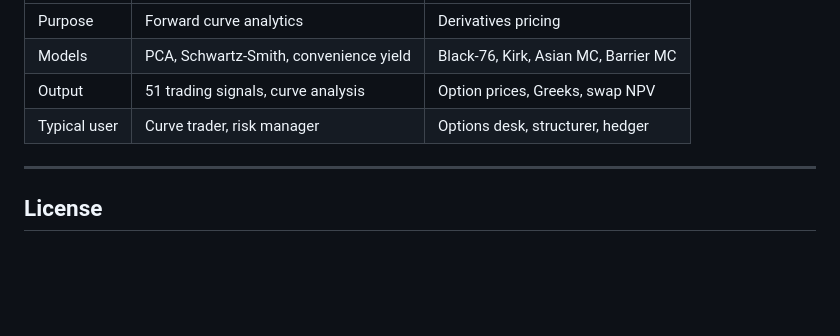
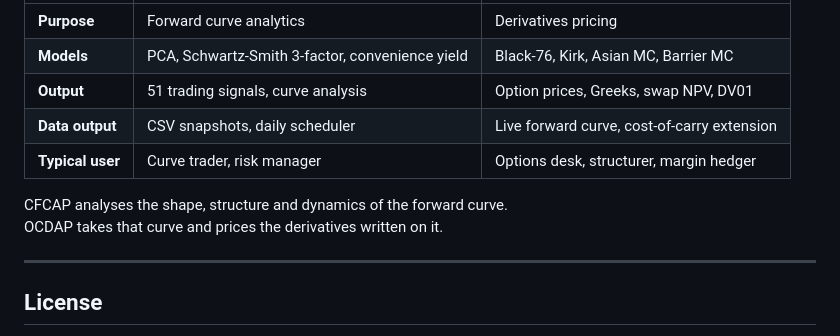
Before and after one commit to adamelgbouri/options-and-commodity-derivatives-analytics-platform, a Markdown page: README.md, the part around one of its changes. Rendered like a GitHub page; blank space fills up the shorter version.

```diff
--- a/README.md
+++ b/README.md
@@ -142,8 +126,12 @@ OCDAP and CFCAP are complementary platforms:
 |---|---|---|
-| Purpose | Forward curve analytics | Derivatives pricing |
-| Models | PCA, Schwartz-Smith, convenience yield | Black-76, Kirk, Asian MC, Barrier MC |
-| Output | 51 trading signals, curve analysis | Option prices, Greeks, swap NPV |
-| Typical user | Curve trader, risk manager | Options desk, structurer, hedger |
+| **Purpose** | Forward curve analytics | Derivatives pricing |
+| **Models** | PCA, Schwartz-Smith 3-factor, convenience yield | Black-76, Kirk, Asian MC, Barrier MC |
+| **Output** | 51 trading signals, curve analysis | Option prices, Greeks, swap NPV, DV01 |
+| **Data output** | CSV snapshots, daily scheduler | Live forward curve, cost-of-carry extension |
+| **Typical user** | Curve trader, risk manager | Options desk, structurer, margin hedger |
+
+CFCAP analyses the shape, structure and dynamics of the forward curve.
+OCDAP takes that curve and prices the derivatives written on it.
 
 ---
 
```
Also changed, not shown: other parts of README.md (+77 -93 lines).
